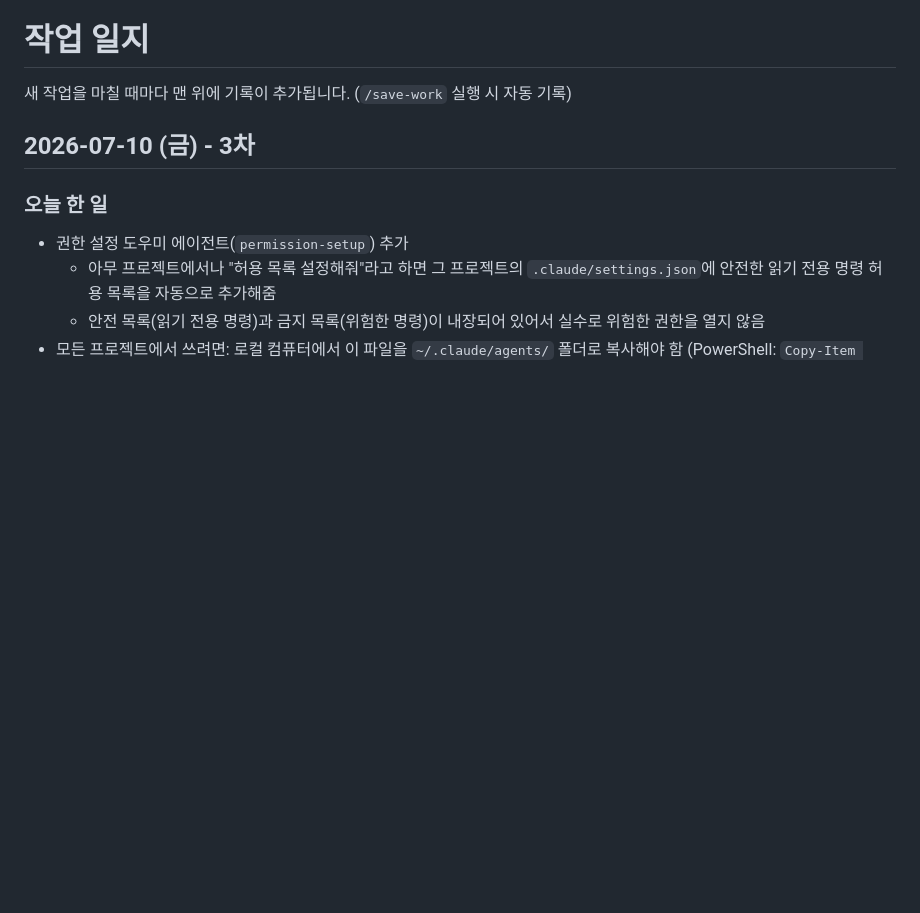
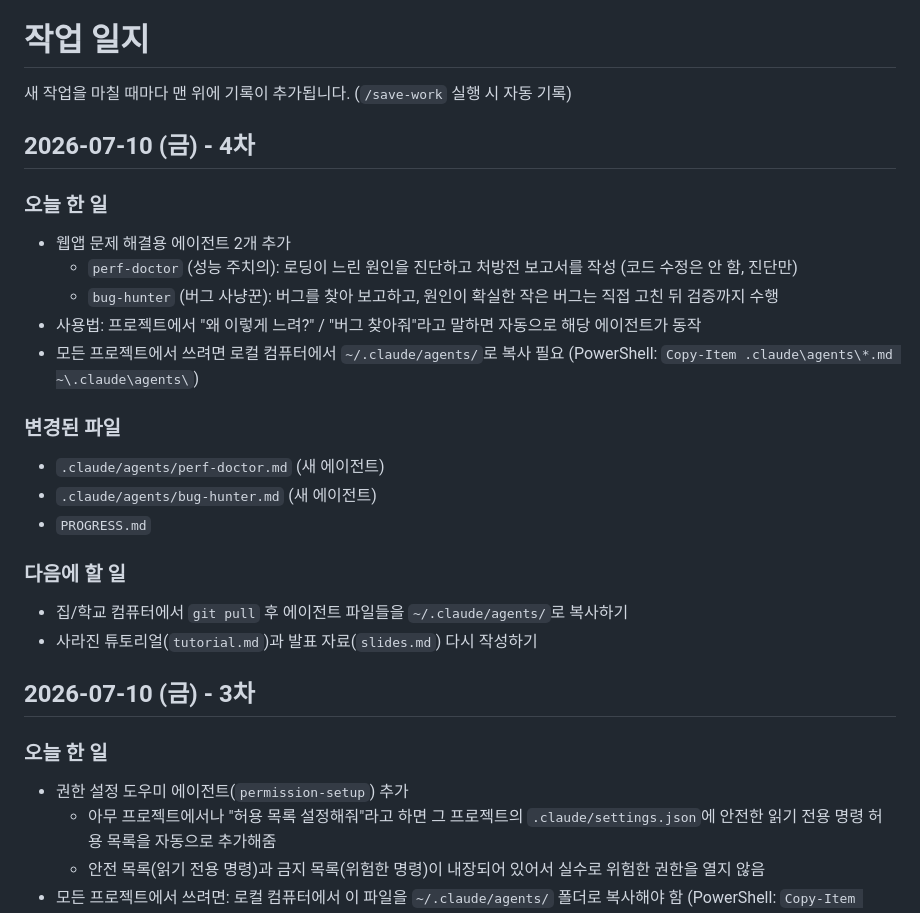
Before and after one commit to gomgomeet/class-picker, a Markdown page: PROGRESS.md, the part around the change. Rendered like a GitHub page; blank space fills up the shorter version.

Commit message:
성능 진단(perf-doctor)·버그 사냥(bug-hunter) 에이전트 추가
Co-Authored-By: Claude Fable 5 <noreply@anthropic.com>
Claude-Session: https://claude.ai/code/session_017EJNYAKUzkXTJ9WeBJTGGG

```diff
--- a/PROGRESS.md
+++ b/PROGRESS.md
@@ -1,6 +1,24 @@
 # 작업 일지
 
 새 작업을 마칠 때마다 맨 위에 기록이 추가됩니다. (`/save-work` 실행 시 자동 기록)
+
+## 2026-07-10 (금) - 4차
+
+### 오늘 한 일
+- 웹앱 문제 해결용 에이전트 2개 추가
+  - `perf-doctor` (성능 주치의): 로딩이 느린 원인을 진단하고 처방전 보고서를 작성 (코드 수정은 안 함, 진단만)
+  - `bug-hunter` (버그 사냥꾼): 버그를 찾아 보고하고, 원인이 확실한 작은 버그는 직접 고친 뒤 검증까지 수행
+- 사용법: 프로젝트에서 "왜 이렇게 느려?" / "버그 찾아줘"라고 말하면 자동으로 해당 에이전트가 동작
+- 모든 프로젝트에서 쓰려면 로컬 컴퓨터에서 `~/.claude/agents/`로 복사 필요 (PowerShell: `Copy-Item .claude\agents\*.md ~\.claude\agents\`)
+
+### 변경된 파일
+- `.claude/agents/perf-doctor.md` (새 에이전트)
+- `.claude/agents/bug-hunter.md` (새 에이전트)
+- `PROGRESS.md`
+
+### 다음에 할 일
+- 집/학교 컴퓨터에서 `git pull` 후 에이전트 파일들을 `~/.claude/agents/`로 복사하기
+- 사라진 튜토리얼(`tutorial.md`)과 발표 자료(`slides.md`) 다시 작성하기
 
 ## 2026-07-10 (금) - 3차
 
```
Also changed, not shown: .claude/agents/bug-hunter.md (added, +52 -0 lines), .claude/agents/perf-doctor.md (added, +43 -0 lines).
